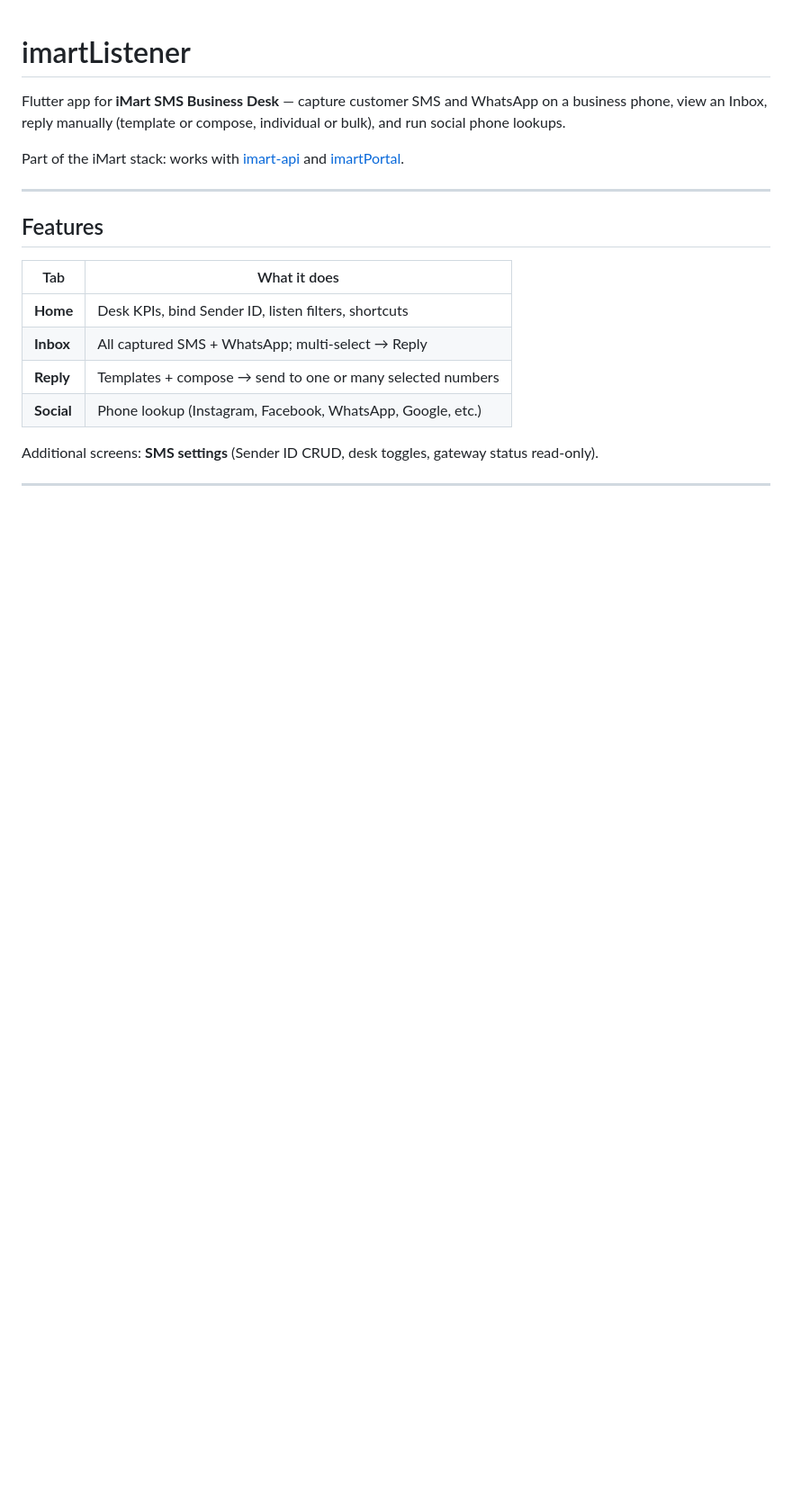
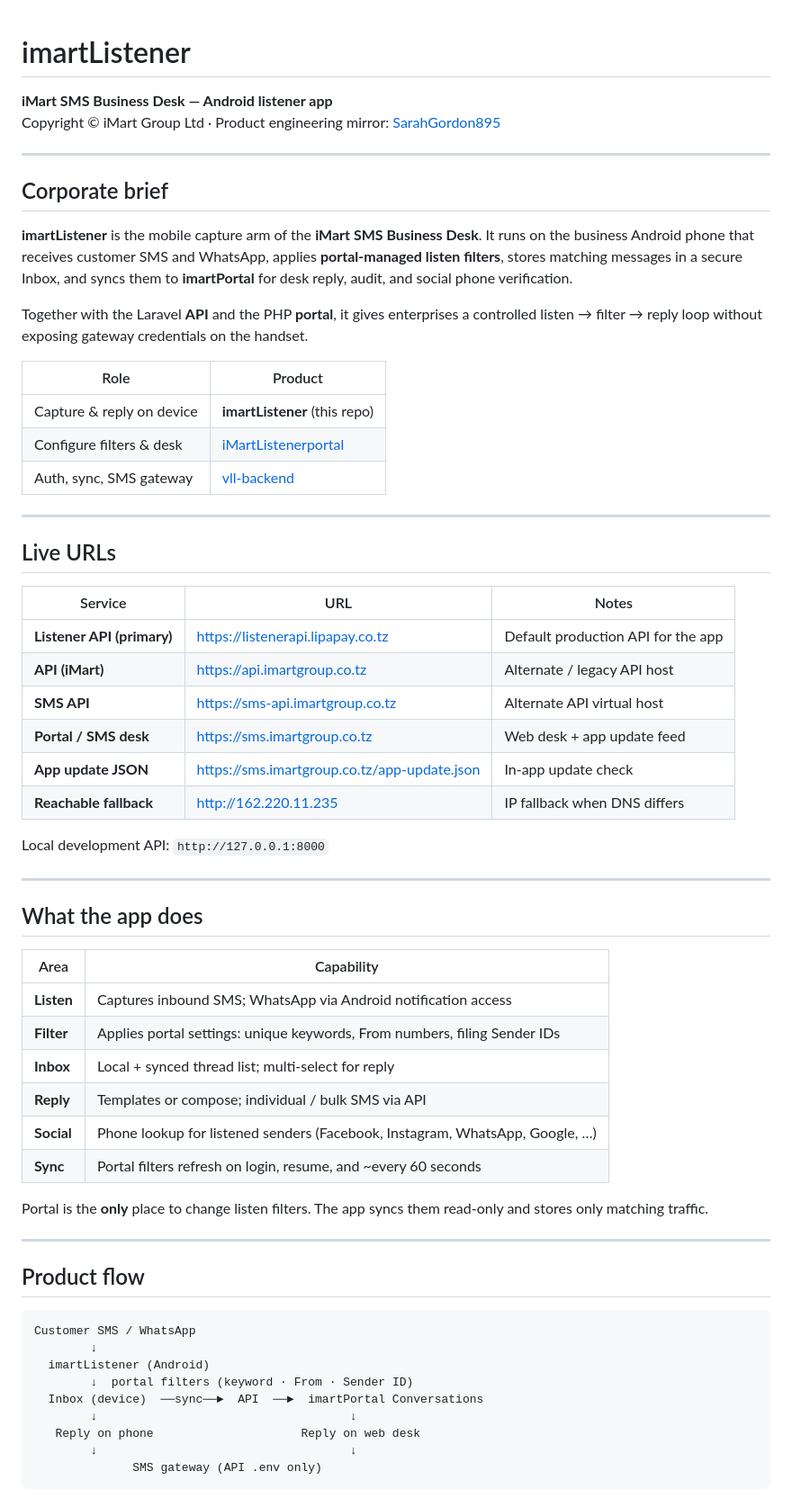
Before and after one commit to SarahGordon895/imartlistenerApp, a Markdown page: README.md, the part around one of its changes. Shown at 90% size. GitHub-like rendering; blank space fills up the shorter version.

````diff
--- a/README.md
+++ b/README.md
@@ -1,18 +1,65 @@
 # imartListener
 
-Flutter app for **iMart SMS Business Desk** — capture customer SMS and WhatsApp on a business phone, view an Inbox, reply manually (template or compose, individual or bulk), and run social phone lookups.
-
-Part of the iMart stack: works with [imart-api](https://github.com/imartgroup/imart-api) and [imartPortal](https://github.com/imartgroup/imartPortal).
+**iMart SMS Business Desk — Android listener app**
+Copyright © iMart Group Ltd · Product engineering mirror: [SarahGordon895](https://github.com/SarahGordon895)
 
 ---
 
-## Features
+## Corporate brief
 
-| Tab | What it does |
-|-----|----------------|
-| **Home** | Desk KPIs, bind Sender ID, listen filters, shortcuts |
-| **Inbox** | All captured SMS + WhatsApp; multi-select → Reply |
-| **Reply** | Templates + compose → send to one or many selected numbers |
-| **Social** | Phone lookup (Instagram, Facebook, WhatsApp, Google, etc.) |
+**imartListener** is the mobile capture arm of the **iMart SMS Business Desk**. It runs on the business Android phone that receives customer SMS and WhatsApp, applies **portal-managed listen filters**, stores matching messages in a secure Inbox, and syncs them to **imartPortal** for desk reply, audit, and social phone verification.
 
-Additional screens: **SMS settings** (Sender ID CRUD, desk toggles, gateway status read-only).
+Together with the Laravel **API** and the PHP **portal**, it gives enterprises a controlled listen → filter → reply loop without exposing gateway credentials on the handset.
+
+| Role | Product |
+|------|---------|
+| Capture & reply on device | **imartListener** (this repo) |
+| Configure filters & desk | [iMartListenerportal](https://github.com/SarahGordon895/iMartListenerportal) |
+| Auth, sync, SMS gateway | [vll-backend](https://github.com/SarahGordon895/vll-backend) |
+
+---
+
+## Live URLs
+
+| Service | URL | Notes |
+|---------|-----|--------|
+| **Listener API (primary)** | https://listenerapi.lipapay.co.tz | Default production API for the app |
+| **API (iMart)** | https://api.imartgroup.co.tz | Alternate / legacy API host |
+| **SMS API** | https://sms-api.imartgroup.co.tz | Alternate API virtual host |
+| **Portal / SMS desk** | https://sms.imartgroup.co.tz | Web desk + app update feed |
+| **App update JSON** | https://sms.imartgroup.co.tz/app-update.json | In-app update check |
+| **Reachable fallback** | http://162.220.11.235 | IP fallback when DNS differs |
+
+Local development API: `http://127.0.0.1:8000`
+
+---
+
+## What the app does
+
+| Area | Capability |
+|------|------------|
+| **Listen** | Captures inbound SMS; WhatsApp via Android notification access |
+| **Filter** | Applies portal settings: unique keywords, From numbers, filing Sender IDs |
+| **Inbox** | Local + synced thread list; multi-select for reply |
+| **Reply** | Templates or compose; individual / bulk SMS via API |
+| **Social** | Phone lookup for listened senders (Facebook, Instagram, WhatsApp, Google, …) |
+| **Sync** | Portal filters refresh on login, resume, and ~every 60 seconds |
+
+Portal is the **only** place to change listen filters. The app syncs them read-only and stores only matching traffic.
+
+---
+
+## Product flow
+
+```text
+Customer SMS / WhatsApp
+        ↓
+  imartListener (Android)
+        ↓  portal filters (keyword · From · Sender ID)
+  Inbox (device)  ──sync──►  API  ──►  imartPortal Conversations
+        ↓                                    ↓
+   Reply on phone                     Reply on web desk
+        ↓                                    ↓
+              SMS gateway (API .env only)
+```
+
````
Also changed, not shown: other parts of README.md (+42 -154 lines).
